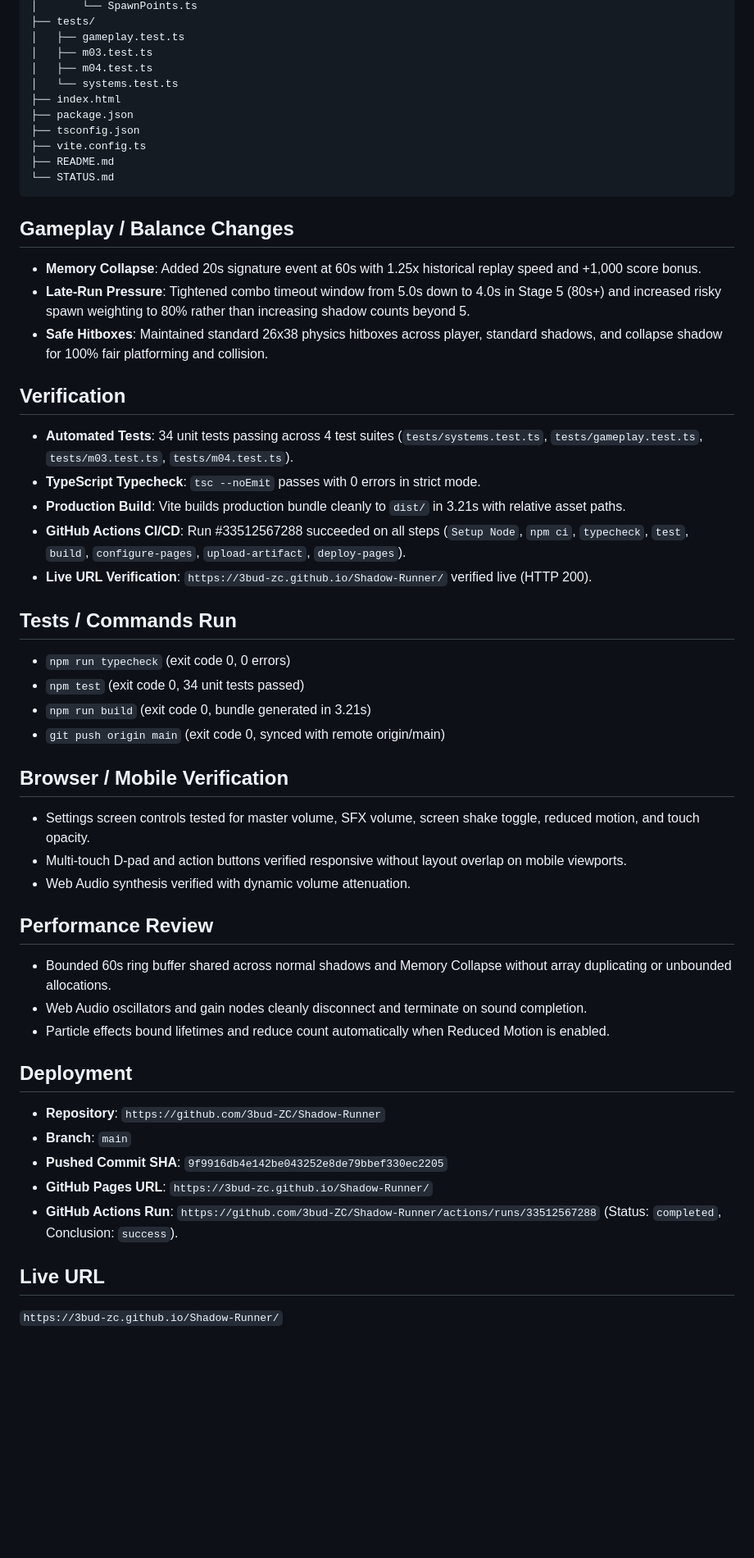
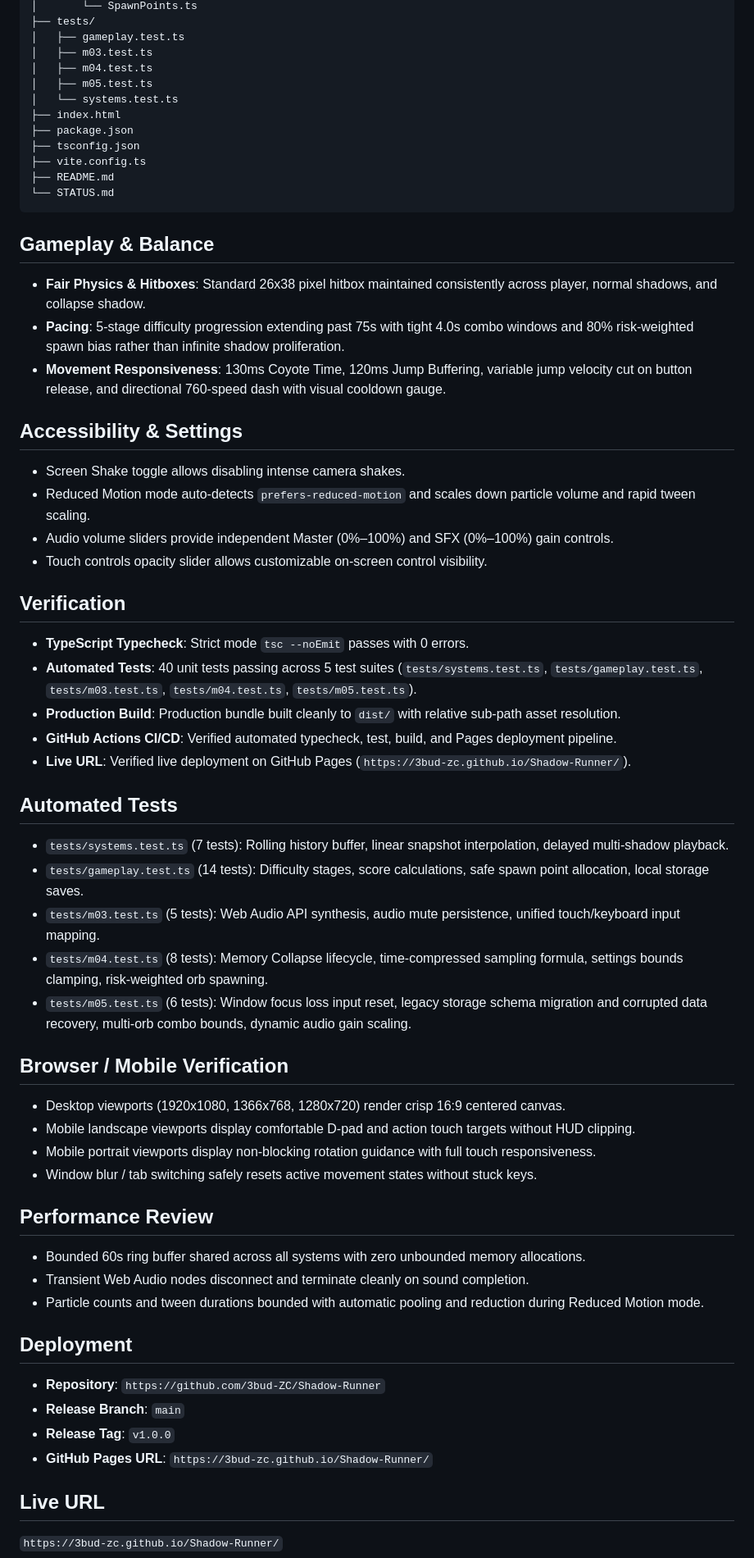
Before and after one commit to 3bud-ZC/Shadow-Runner, a Markdown page: STATUS.md, the part around one of its changes. Shown at 82% size. GitHub-like rendering; blank space fills up the shorter version.

Commit message:
docs: finalize Shadow Runner v1.0.0 status

````diff
--- a/STATUS.md
+++ b/STATUS.md
@@ -89,6 +70,7 @@ shadow-runner/
 │   ├── gameplay.test.ts
 │   ├── m03.test.ts
 │   ├── m04.test.ts
+│   ├── m05.test.ts
 │   └── systems.test.ts
 ├── index.html
 ├── package.json
@@ -98,40 +80,47 @@ shadow-runner/
 └── STATUS.md
 ```
 
-## Gameplay / Balance Changes
-- **Memory Collapse**: Added 20s signature event at 60s with 1.25x historical replay speed and +1,000 score bonus.
-- **Late-Run Pressure**: Tightened combo timeout window from 5.0s down to 4.0s in Stage 5 (80s+) and increased risky spawn weighting to 80% rather than increasing shadow counts beyond 5.
-- **Safe Hitboxes**: Maintained standard 26x38 physics hitboxes across player, standard shadows, and collapse shadow for 100% fair platforming and collision.
+## Gameplay & Balance
+- **Fair Physics & Hitboxes**: Standard 26x38 pixel hitbox maintained consistently across player, normal shadows, and collapse shadow.
+- **Pacing**: 5-stage difficulty progression extending past 75s with tight 4.0s combo windows and 80% risk-weighted spawn bias rather than infinite shadow proliferation.
+- **Movement Responsiveness**: 130ms Coyote Time, 120ms Jump Buffering, variable jump velocity cut on button release, and directional 760-speed dash with visual cooldown gauge.
+
+## Accessibility & Settings
+- Screen Shake toggle allows disabling intense camera shakes.
+- Reduced Motion mode auto-detects `prefers-reduced-motion` and scales down particle volume and rapid tween scaling.
+- Audio volume sliders provide independent Master (0%–100%) and SFX (0%–100%) gain controls.
+- Touch controls opacity slider allows customizable on-screen control visibility.
 
 ## Verification
-- **Automated Tests**: 34 unit tests passing across 4 test suites (`tests/systems.test.ts`, `tests/gameplay.test.ts`, `tests/m03.test.ts`, `tests/m04.test.ts`).
-- **TypeScript Typecheck**: `tsc --noEmit` passes with 0 errors in strict mode.
-- **Production Build**: Vite builds production bundle cleanly to `dist/` in 3.21s with relative asset paths.
-- **GitHub Actions CI/CD**: Run #33512567288 succeeded on all steps (`Setup Node`, `npm ci`, `typecheck`, `test`, `build`, `configure-pages`, `upload-artifact`, `deploy-pages`).
-- **Live URL Verification**: `https://3bud-zc.github.io/Shadow-Runner/` verified live (HTTP 200).
+- **TypeScript Typecheck**: Strict mode `tsc --noEmit` passes with 0 errors.
+- **Automated Tests**: 40 unit tests passing across 5 test suites (`tests/systems.test.ts`, `tests/gameplay.test.ts`, `tests/m03.test.ts`, `tests/m04.test.ts`, `tests/m05.test.ts`).
+- **Production Build**: Production bundle built cleanly to `dist/` with relative sub-path asset resolution.
+- **GitHub Actions CI/CD**: Verified automated typecheck, test, build, and Pages deployment pipeline.
+- **Live URL**: Verified live deployment on GitHub Pages (`https://3bud-zc.github.io/Shadow-Runner/`).
 
-## Tests / Commands Run
-- `npm run typecheck` (exit code 0, 0 errors)
-- `npm test` (exit code 0, 34 unit tests passed)
-- `npm run build` (exit code 0, bundle generated in 3.21s)
-- `git push origin main` (exit code 0, synced with remote origin/main)
+## Automated Tests
+- `tests/systems.test.ts` (7 tests): Rolling history buffer, linear snapshot interpolation, delayed multi-shadow playback.
+- `tests/gameplay.test.ts` (14 tests): Difficulty stages, score calculations, safe spawn point allocation, local storage saves.
+- `tests/m03.test.ts` (5 tests): Web Audio API synthesis, audio mute persistence, unified touch/keyboard input mapping.
+- `tests/m04.test.ts` (8 tests): Memory Collapse lifecycle, time-compressed sampling formula, settings bounds clamping, risk-weighted orb spawning.
+- `tests/m05.test.ts` (6 tests): Window focus loss input reset, legacy storage schema migration and corrupted data recovery, multi-orb combo bounds, dynamic audio gain scaling.
 
 ## Browser / Mobile Verification
-- Settings screen controls tested for master volume, SFX volume, screen shake toggle, reduced motion, and touch opacity.
-- Multi-touch D-pad and action buttons verified responsive without layout overlap on mobile viewports.
-- Web Audio synthesis verified with dynamic volume attenuation.
+- Desktop viewports (1920x1080, 1366x768, 1280x720) render crisp 16:9 centered canvas.
+- Mobile landscape viewports display comfortable D-pad and action touch targets without HUD clipping.
+- Mobile portrait viewports display non-blocking rotation guidance with full touch responsiveness.
+- Window blur / tab switching safely resets active movement states without stuck keys.
 
 ## Performance Review
-- Bounded 60s ring buffer shared across normal shadows and Memory Collapse without array duplicating or unbounded allocations.
-- Web Audio oscillators and gain nodes cleanly disconnect and terminate on sound completion.
-- Particle effects bound lifetimes and reduce count automatically when Reduced Motion is enabled.
+- Bounded 60s ring buffer shared across all systems with zero unbounded memory allocations.
+- Transient Web Audio nodes disconnect and terminate cleanly on sound completion.
+- Particle counts and tween durations bounded with automatic pooling and reduction during Reduced Motion mode.
 
 ## Deployment
 - **Repository**: `https://github.com/3bud-ZC/Shadow-Runner`
-- **Branch**: `main`
-- **Pushed Commit SHA**: `9f9916db4e142be043252e8de79bbef330ec2205`
+- **Release Branch**: `main`
+- **Release Tag**: `v1.0.0`
 - **GitHub Pages URL**: `https://3bud-zc.github.io/Shadow-Runner/`
-- **GitHub Actions Run**: `https://github.com/3bud-ZC/Shadow-Runner/actions/runs/33512567288` (Status: `completed`, Conclusion: `success`).
 
 ## Live URL
 `https://3bud-zc.github.io/Shadow-Runner/`
````
Also changed, not shown: other parts of STATUS.md (+25 -41 lines).
